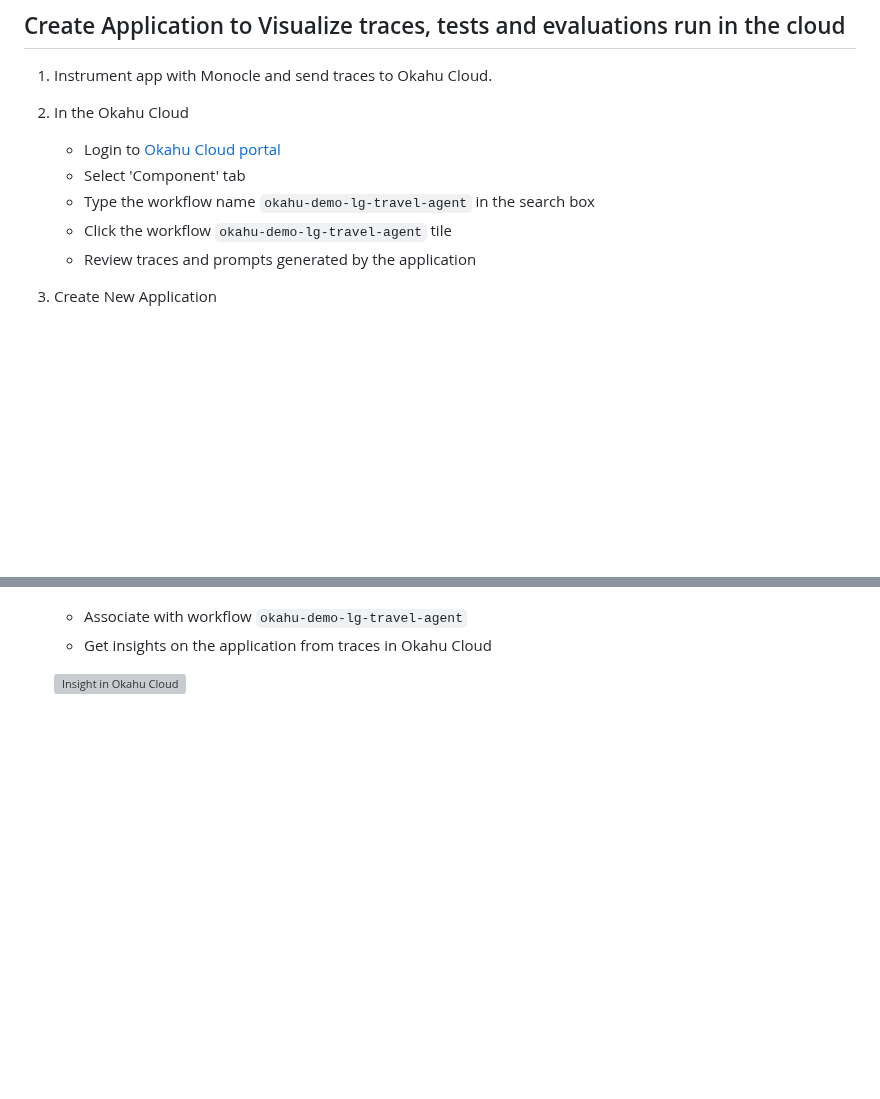
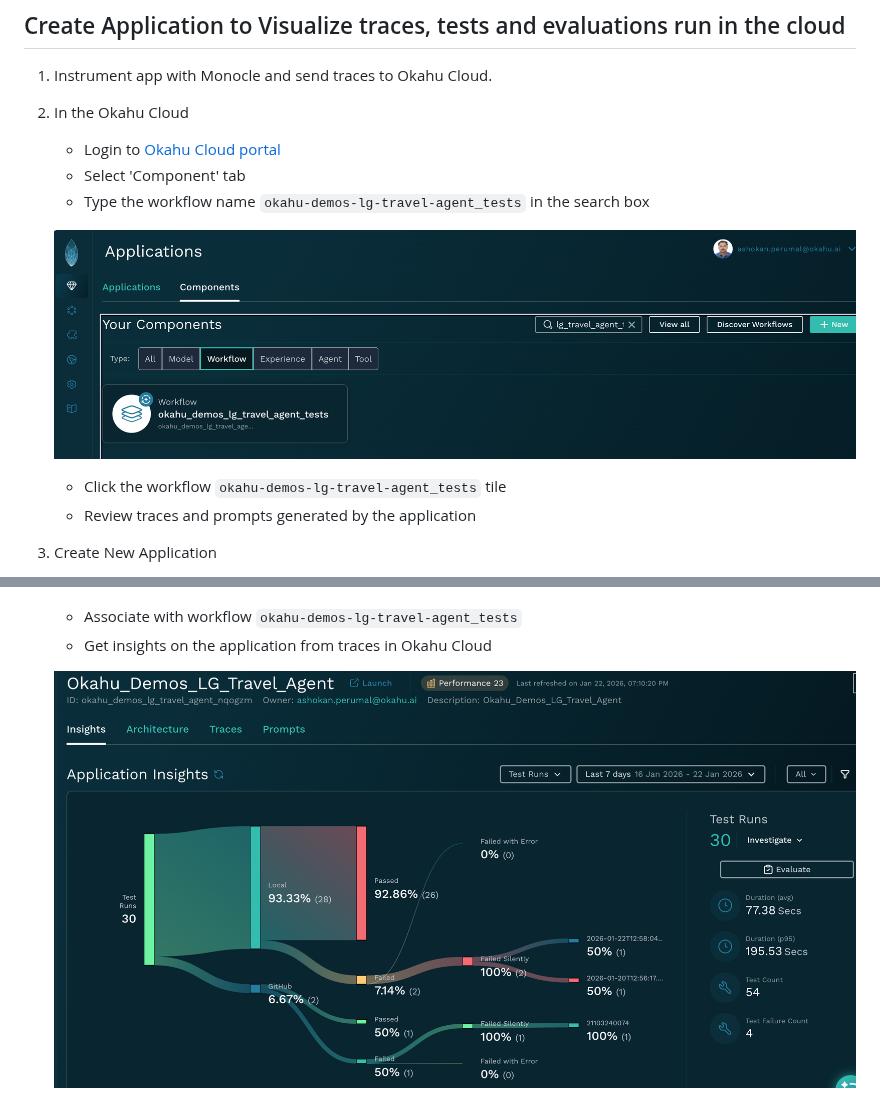
Before and after one commit to okahu-demos/lg-travel-agent, a Markdown page: README_Create_app_in_OkahuPortal.md, 2 parts joined by grey strips. Drawn GitHub-style; pictures changed too: images/okahu_application_insights.png (added), images/okahu_search_workflow.png (added); blank space fills up the shorter version; grey boxes are pictures that could not be loaded.

Commit message:
update README with new workflow name and add images for application insights and search workflow

```diff
--- a/README_Create_app_in_OkahuPortal.md
+++ b/README_Create_app_in_OkahuPortal.md
@@ -11,8 +11,11 @@
 2. In the Okahu Cloud
     - Login to [Okahu Cloud portal](https://portal.okahu.co)
     - Select 'Component' tab
-    - Type the workflow name `okahu-demo-lg-travel-agent` in the search box
-    - Click the workflow `okahu-demo-lg-travel-agent` tile
+    - Type the workflow name `okahu-demos-lg-travel-agent_tests` in the search box
+
+   ![Search or Discover Workflow](images/okahu_search_workflow.png)
+
+    - Click the workflow `okahu-demos-lg-travel-agent_tests` tile
     - Review traces and prompts generated by the application
 
 3. Create New Application
@@ -21,8 +24,8 @@
 
     ![ NEW application in Okahu Cloud](images/okahu_create_new_app.png)
 
-    - Associate with workflow `okahu-demo-lg-travel-agent`
+    - Associate with workflow `okahu-demos-lg-travel-agent_tests`
     - Get insights on the application from traces in Okahu Cloud
 
-   ![Insight in Okahu Cloud](images/insights_in_okahu_cloud.png)
+   ![Insight in Okahu Cloud](images/okahu_application_insights.png)
 
```
Also changed, not shown: other parts of README_Create_app_in_OkahuPortal.md (+0 -3 lines).
